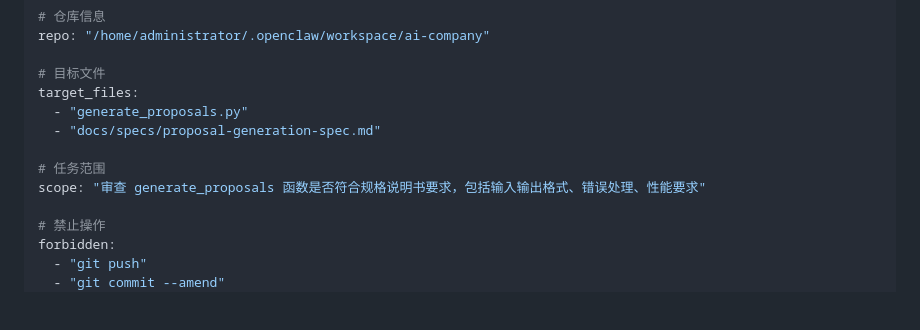
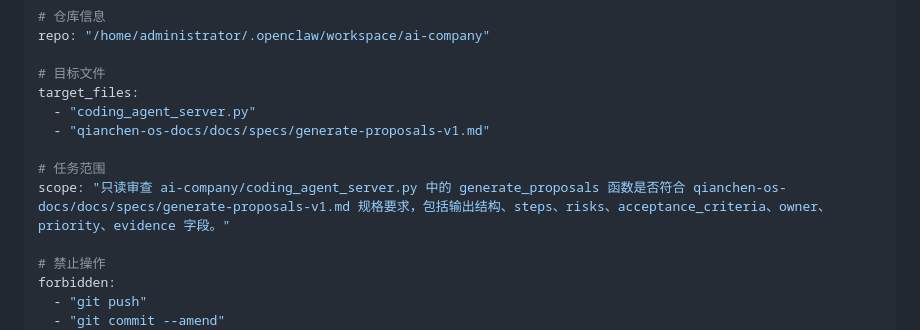
Before and after one commit to abao48274-alt/qianchen-os-docs, a Markdown page: docs/templates/codex-task-template-v0.1.md, the part around the change. Drawn GitHub-style; blank space fills up the shorter version.

Commit message:
fix: 修正 Codex 任务单模板示例文件路径

```diff
--- a/docs/templates/codex-task-template-v0.1.md
+++ b/docs/templates/codex-task-template-v0.1.md
@@ -171,11 +171,11 @@ repo: "/home/administrator/.openclaw/workspace/ai-company"
 
 # 目标文件
 target_files:
-  - "generate_proposals.py"
-  - "docs/specs/proposal-generation-spec.md"
+  - "coding_agent_server.py"
+  - "qianchen-os-docs/docs/specs/generate-proposals-v1.md"
 
 # 任务范围
-scope: "审查 generate_proposals 函数是否符合规格说明书要求，包括输入输出格式、错误处理、性能要求"
+scope: "只读审查 ai-company/coding_agent_server.py 中的 generate_proposals 函数是否符合 qianchen-os-docs/docs/specs/generate-proposals-v1.md 规格要求，包括输出结构、steps、risks、acceptance_criteria、owner、priority、evidence 字段。"
 
 # 禁止操作
 forbidden:
```
